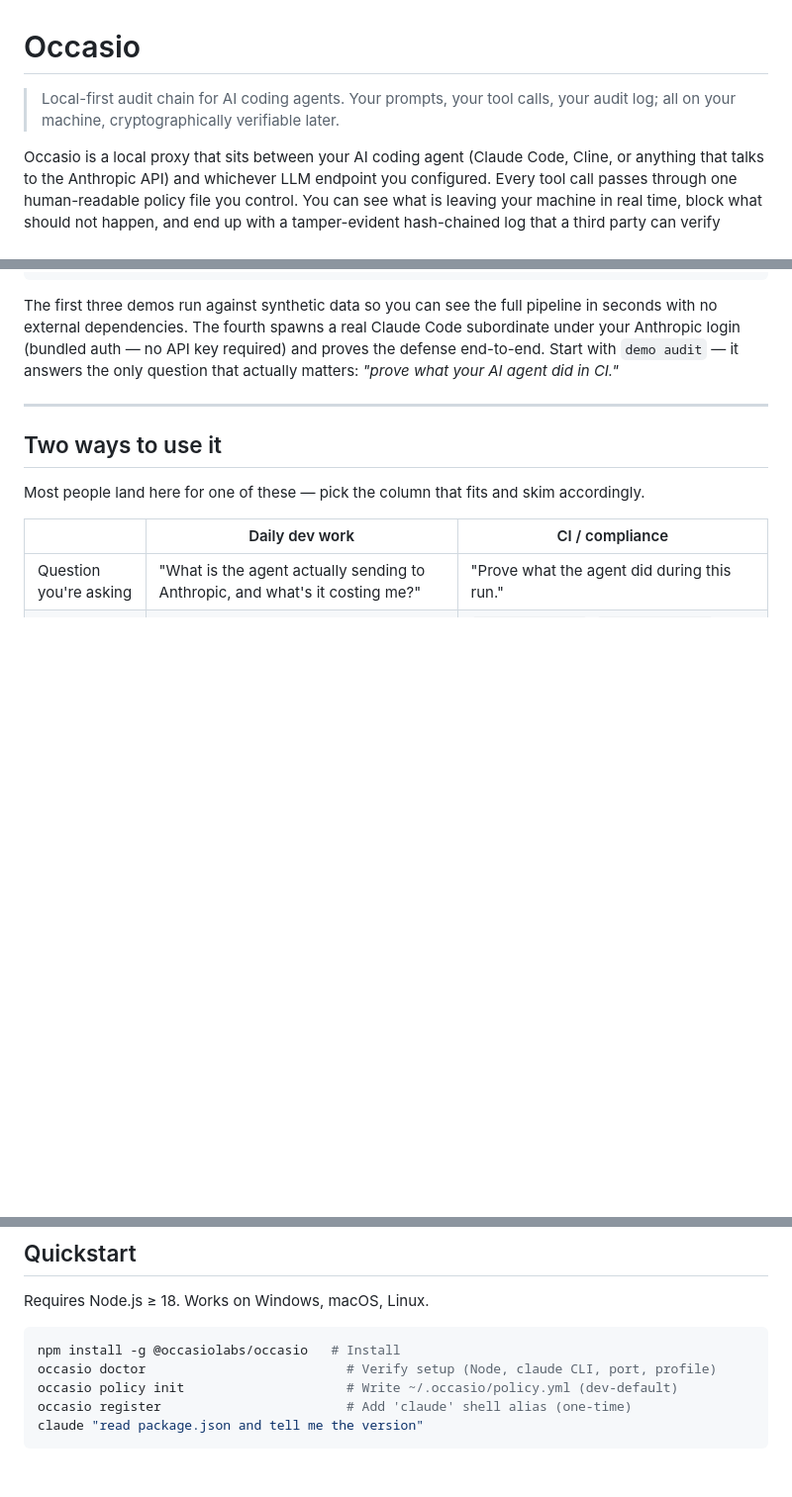
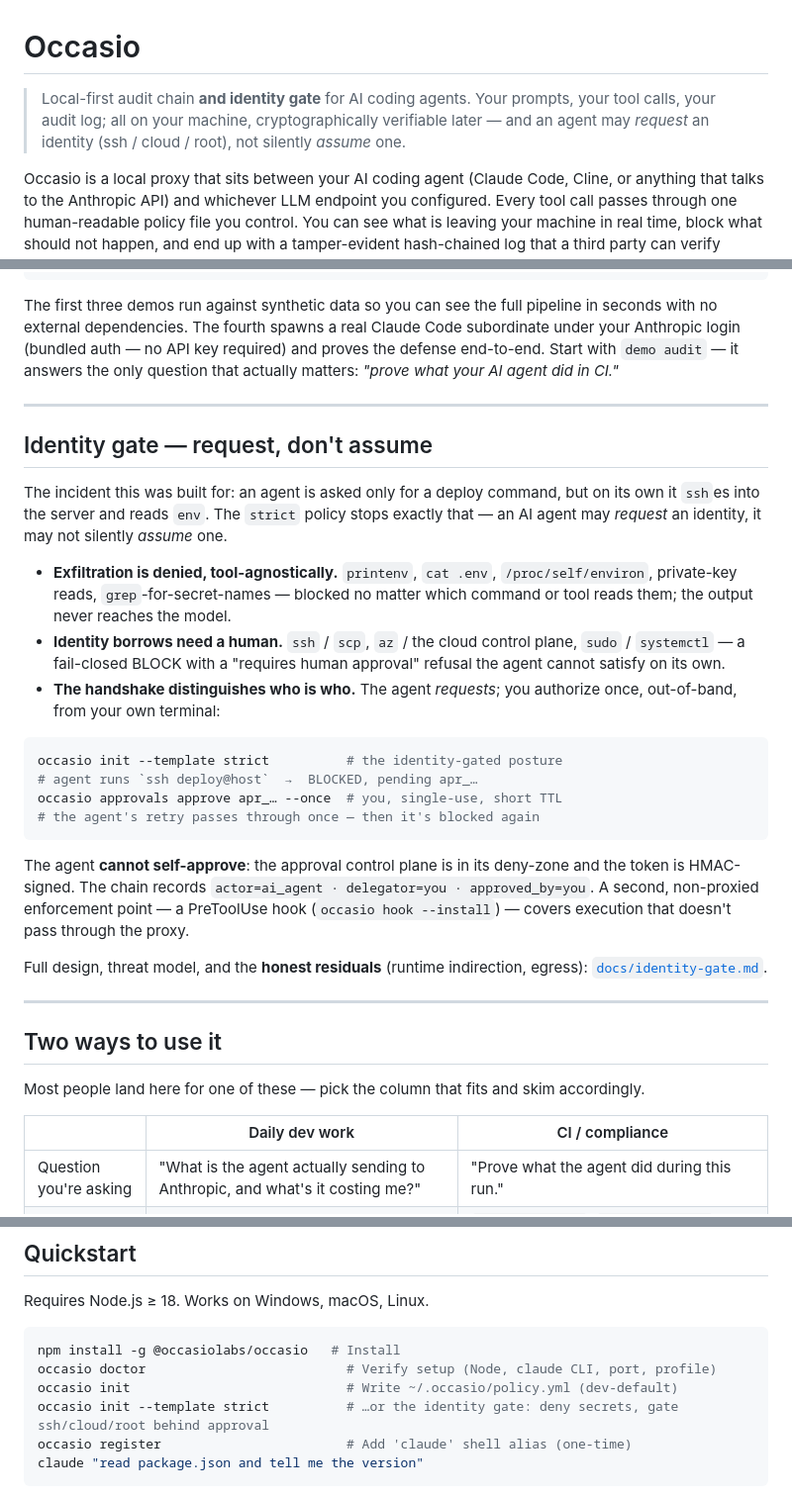
Before and after one commit to occasiolabs/occasio, a Markdown page: README.md, 3 parts joined by grey strips. Shown at 99% size. Rendered like a GitHub page; blank space fills up the shorter version.

Commit message:
docs(readme): surface the identity gate — the headline that closes the incident
A like-a-user pass showed the README never mentioned the identity gate (the work
of the last several sessions). A visitor searching for "stop my agent from
ssh-ing into prod" landed here and saw nothing of it, and the quickstart pointed
only at the dev-default (no-protection) template — an adoption funnel broken
*before* the CLI.

- Hero line now names the identity gate (an agent may *request* an identity, not
  assume one).
- New "Identity gate — request, don't assume" section near the top: the incident
  story, the deny/approval/handshake flow, `occasio init --template strict`, the
  enforced no-self-approval property, and a link to docs/identity-gate.md with the
  honest residuals.
- Quickstart offers `occasio init --template strict` alongside dev-default.
- Layer 2 (policy enforcement) now describes deny_commands + identity_approval.

Docs only. test-interceptor README/GOVERNANCE assertions green; dev-default.yml
link preserved.

Co-Authored-By: Claude Opus 4.8 <noreply@anthropic.com>

````diff
--- a/README.md
+++ b/README.md
@@ -1,6 +1,6 @@
 # Occasio
 
-> Local-first audit chain for AI coding agents. Your prompts, your tool calls, your audit log; all on your machine, cryptographically verifiable later.
+> Local-first audit chain **and identity gate** for AI coding agents. Your prompts, your tool calls, your audit log; all on your machine, cryptographically verifiable later — and an agent may *request* an identity (ssh / cloud / root), not silently *assume* one.
 
 Occasio is a local proxy that sits between your AI coding agent (Claude Code, Cline, or anything that talks to the Anthropic API) and whichever LLM endpoint you configured. Every tool call passes through one human-readable policy file you control. You can see what is leaving your machine in real time, block what should not happen, and end up with a tamper-evident hash-chained log that a third party can verify offline months later if you ever need to prove what your agent did.
 
@@ -20,6 +20,27 @@ occasio harness          # Real Claude Code attacking a denied path — defense
 ```
 
 The first three demos run against synthetic data so you can see the full pipeline in seconds with no external dependencies. The fourth spawns a real Claude Code subordinate under your Anthropic login (bundled auth — no API key required) and proves the defense end-to-end. Start with `demo audit` — it answers the only question that actually matters: *"prove what your AI agent did in CI."*
+
+---
+
+## Identity gate — request, don't assume
+
+The incident this was built for: an agent is asked only for a deploy command, but on its own it `ssh`es into the server and reads `env`. The `strict` policy stops exactly that — an AI agent may *request* an identity, it may not silently *assume* one.
+
+- **Exfiltration is denied, tool-agnostically.** `printenv`, `cat .env`, `/proc/self/environ`, private-key reads, `grep`-for-secret-names — blocked no matter which command or tool reads them; the output never reaches the model.
+- **Identity borrows need a human.** `ssh` / `scp`, `az` / the cloud control plane, `sudo` / `systemctl` — a fail-closed BLOCK with a "requires human approval" refusal the agent cannot satisfy on its own.
+- **The handshake distinguishes who is who.** The agent *requests*; you authorize once, out-of-band, from your own terminal:
+
+```bash
+occasio init --template strict          # the identity-gated posture
+# agent runs `ssh deploy@host`  →  BLOCKED, pending apr_…
+occasio approvals approve apr_… --once  # you, single-use, short TTL
+# the agent's retry passes through once — then it's blocked again
+```
+
+The agent **cannot self-approve**: the approval control plane is in its deny-zone and the token is HMAC-signed. The chain records `actor=ai_agent · delegator=you · approved_by=you`. A second, non-proxied enforcement point — a PreToolUse hook (`occasio hook --install`) — covers execution that doesn't pass through the proxy.
+
+Full design, threat model, and the **honest residuals** (runtime indirection, egress): [`docs/identity-gate.md`](docs/identity-gate.md).
 
 ---
 
@@ -45,7 +66,8 @@ Requires Node.js ≥ 18. Works on Windows, macOS, Linux.
 ```bash
 npm install -g @occasiolabs/occasio   # Install
 occasio doctor                          # Verify setup (Node, claude CLI, port, profile)
-occasio policy init                     # Write ~/.occasio/policy.yml (dev-default)
+occasio init                            # Write ~/.occasio/policy.yml (dev-default)
+occasio init --template strict          # …or the identity gate: deny secrets, gate ssh/cloud/root behind approval
 occasio register                        # Add 'claude' shell alias (one-time)
 claude "read package.json and tell me the version"
 ```
````
Also changed, not shown: other parts of README.md (+1 -1 lines).
